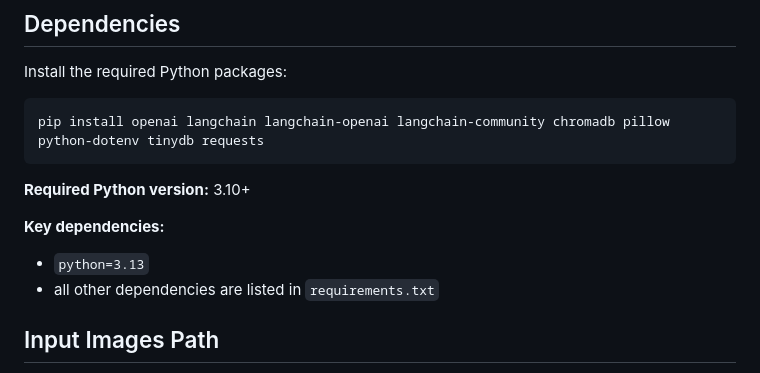
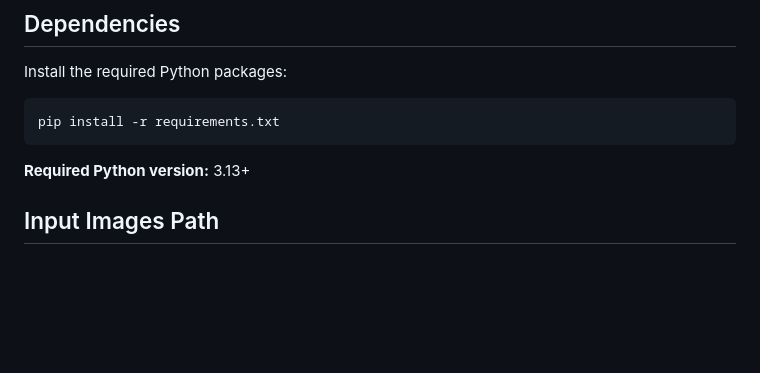
Before and after one commit to ravisahu2017/apparel-agent, a Markdown page: README.md, the part around the change. GitHub-like rendering; blank space fills up the shorter version.

````diff
--- a/README.md
+++ b/README.md
@@ -12,14 +12,10 @@ The system follows a **two-stage architecture**:
 Install the required Python packages:
 
 ```bash
-pip install openai langchain langchain-openai langchain-community chromadb pillow python-dotenv tinydb requests
+pip install -r requirements.txt
 ```
 
-**Required Python version:** 3.10+
-
-**Key dependencies:**
-- `python=3.13`
-- all other dependencies are listed in `requirements.txt`
+**Required Python version:** 3.13+
 
 ## Input Images Path
 
````
